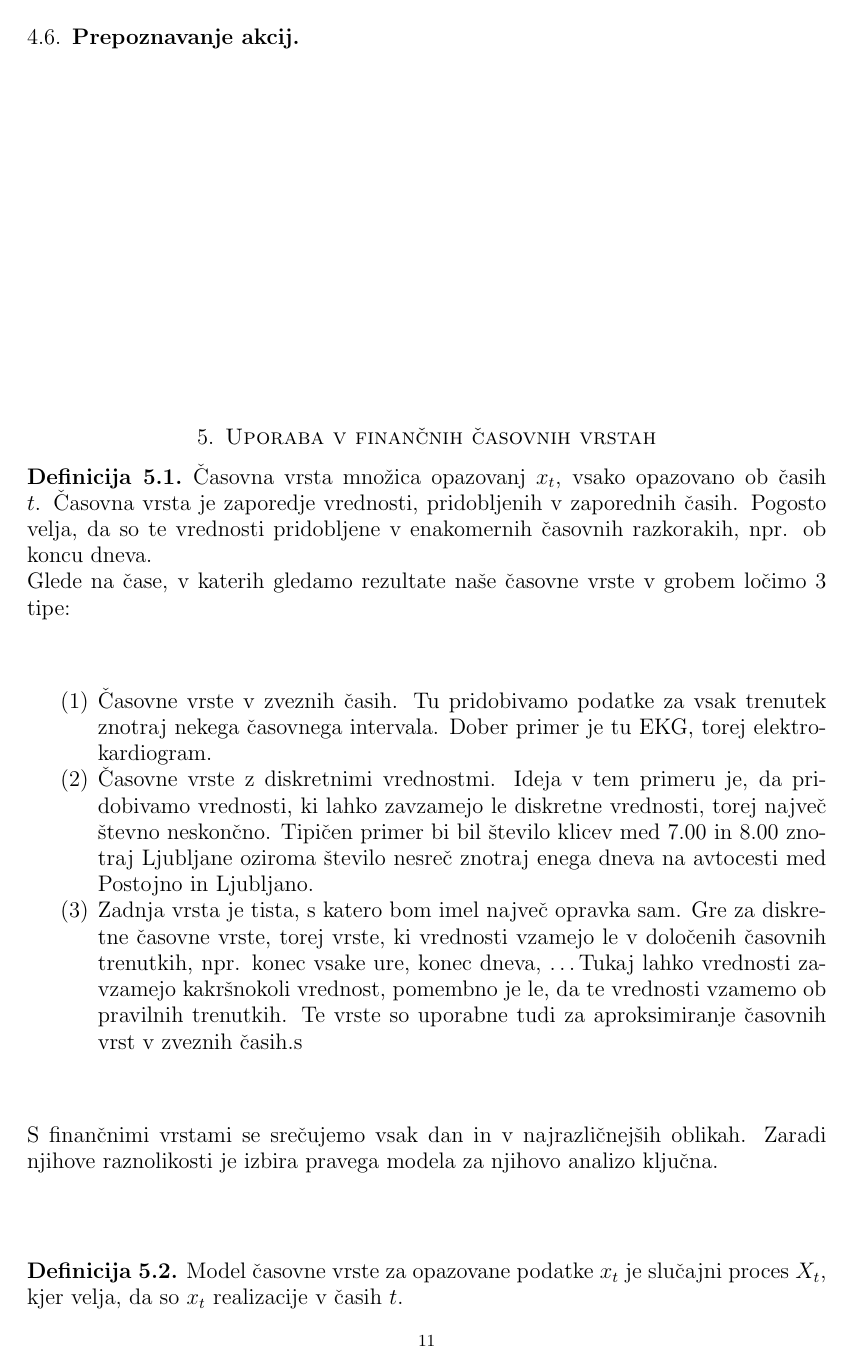
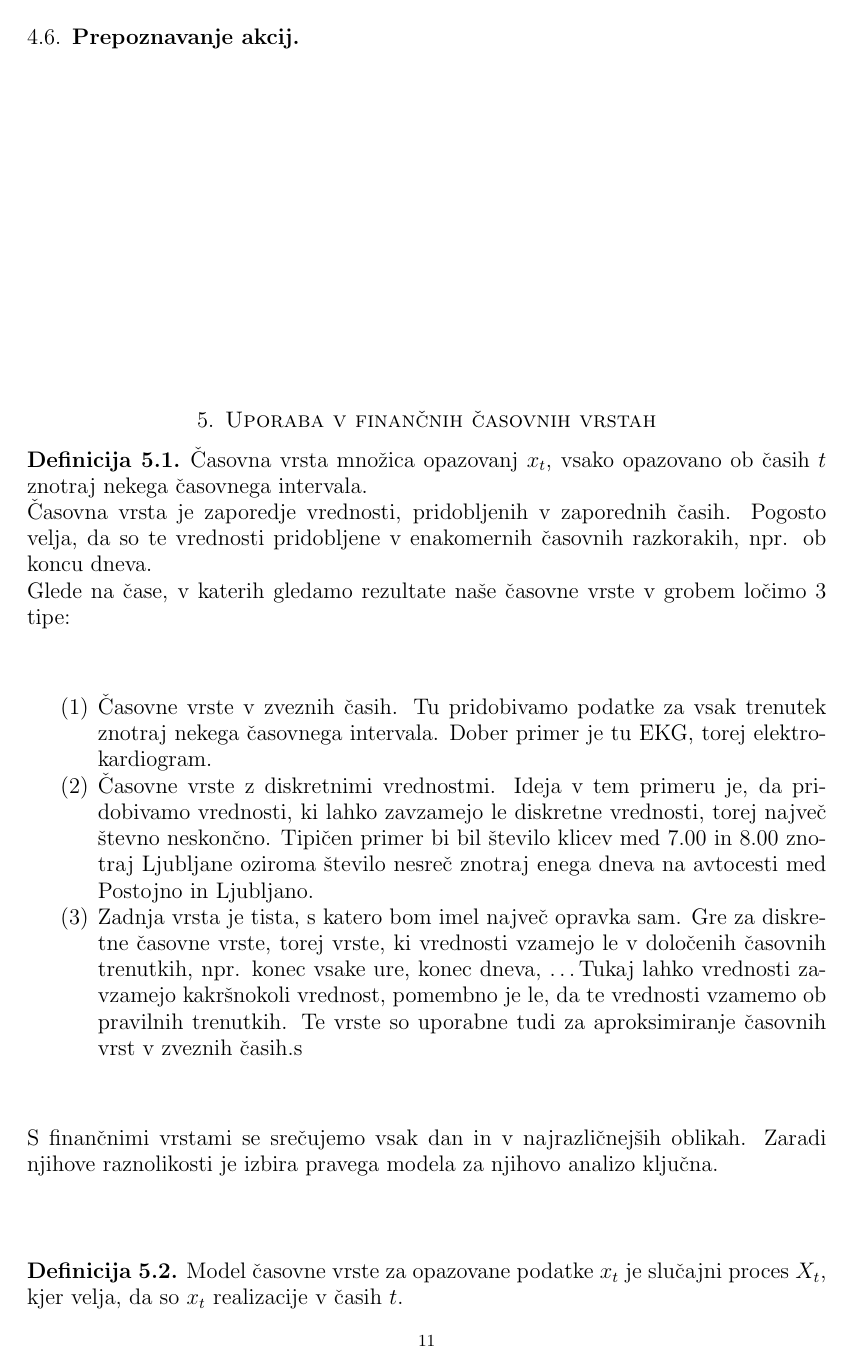
Before and after one commit to mpracek/Diploma, a LaTeX paper (dipl-sem-martin-pracek.tex): page 11 of 13. Compiled offline with pdfLaTeX; the source files are stored in an older character set and shown here as Unicode.

Commit message:
txs auto checkin

```diff
--- a/dipl-sem-martin-pracek.tex
+++ b/dipl-sem-martin-pracek.tex
@@ -307,7 +307,7 @@
 \pagebreak
 \section{Uporaba v finančnih časovnih vrstah}
 %time analysis
-\definicija{Časovna vrsta} množica opazovanj $x_t$, vsako opazovano ob časih $t$.
+\definicija{Časovna vrsta} množica opazovanj $x_t$, vsako opazovano ob časih $t$ znotraj nekega časovnega intervala.\\
 Časovna vrsta je zaporedje vrednosti, pridobljenih v zaporednih časih. Pogosto velja, da so te vrednosti pridobljene v enakomernih časovnih razkorakih, npr. ob koncu dneva. \\
 Glede na čase, v katerih gledamo rezultate naše časovne vrste v grobem ločimo $3$ tipe:
 \begin{enumerate}
```
